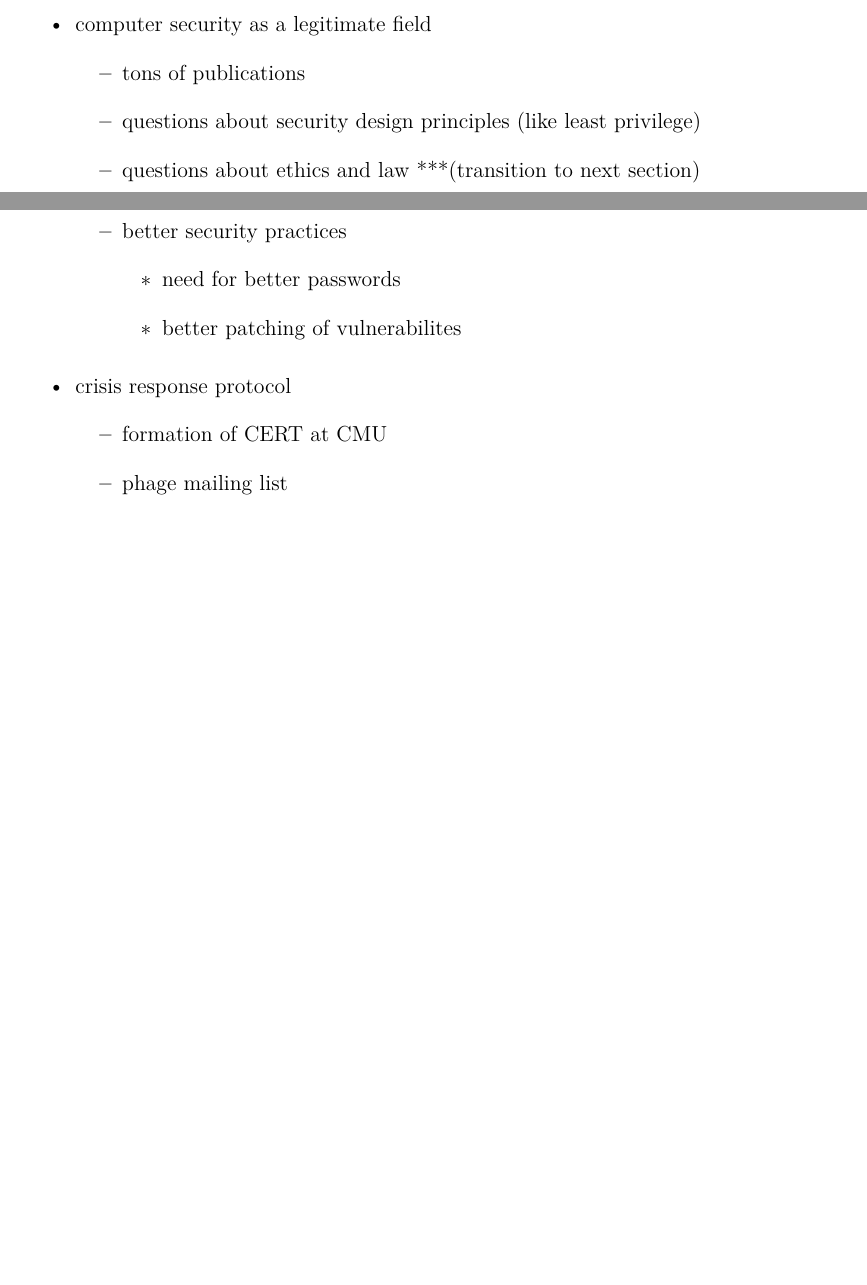
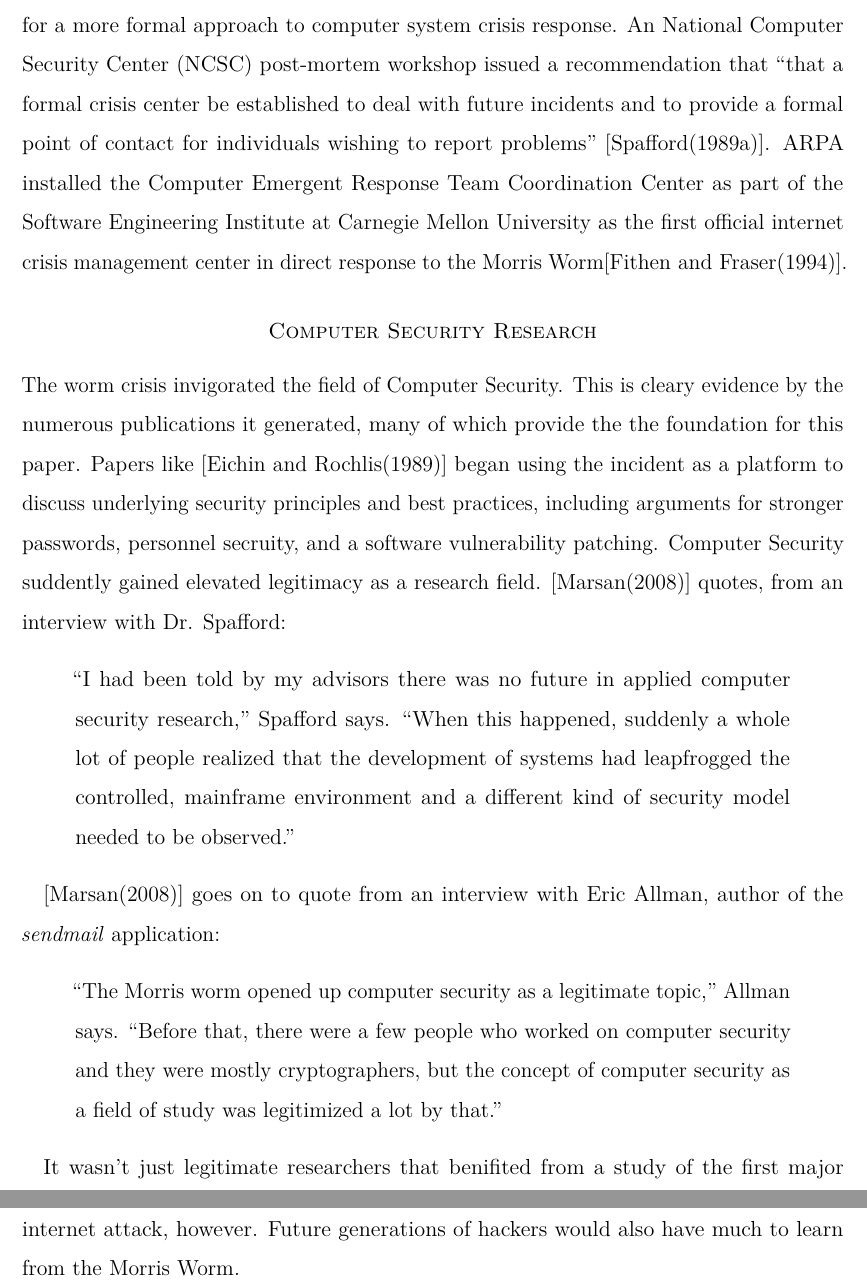
Before and after one commit to pmvanev/MorrisWorm, a LaTeX document (document.tex, which reads Convalescence.tex): two parts of pages 19 and 20 of 25 before the commit and two parts of pages 21 and 22 of 27 after it, joined at a grey line, cut at the place of the change, the shorter picture padded with empty space. Compiled offline with pdfLaTeX.

Commit message:
finish up rough draft of Convalescence section

```diff
--- a/Convalescence.tex
+++ b/Convalescence.tex
@@ -186,17 +199,0 @@ Who is at fault: administrators vs. vendors\ldots beginning of
-	\item computer security as a legitimate field
-        	\begin{itemize}
-        	\item tons of publications
-            \item questions about security design principles (like least privilege)
-            \item questions about ethics and law ***(transition to next section)
-			\item better security practices
-				\begin{itemize}
-				\item need for better passwords
-				\item better patching of vulnerabilites
-        	    \end{itemize}
-        	\end{itemize}
-    \item crisis response protocol
-    	\begin{itemize}
-    	\item formation of CERT at CMU
-    	\item phage mailing list
-    	\end{itemize}
-    \end{itemize}
@@ -202,0 +226,39 @@ Who is at fault: administrators vs. vendors\ldots beginning of
+computing community recognized the need for a more formal approach to computer
+system crisis response. An National Computer Security Center (NCSC) post-mortem
+workshop issued a recommendation that ``that a formal crisis center be
+established to deal with future incidents and to provide a formal point of
+contact for individuals wishing to report problems'' \cite{spafford_crisis_1989}.
+ARPA installed the Computer Emergent Response Team Coordination Center
+as part of the Software Engineering Institute at Carnegie Mellon University as
+the first official internet crisis management center in direct response to the
+Morris Worm\cite{fithen_cert_1994}.
+
+\subsubsection*{Computer Security Research}
+The worm crisis invigorated the field of Computer Security. This is cleary
+evidence by the numerous publications it generated, many of which provide the
+the foundation for this paper. Papers like \cite{eichin_microscope_1989} began
+using the incident as a platform to discuss underlying security principles and
+best practices, including arguments for stronger passwords, personnel secruity,
+and a software vulnerability patching. Computer Security suddently gained
+elevated legitimacy as a research field. \cite{marsan_morris_2008} quotes, from
+an interview with Dr. Spafford:
+\begin{quote}
+``I had been told by my advisors there was no future in applied computer
+security research,'' Spafford says. ``When this happened, suddenly a whole lot
+of people realized that the development of systems had leapfrogged the
+controlled, mainframe environment and a different kind of security model needed
+to be observed.''
+\end{quote}
+
+\cite{marsan_morris_2008} goes on to quote from an interview with Eric Allman,
+author of the \textit{sendmail} application:
+\begin{quote}
+``The Morris worm opened up computer security as a legitimate topic,'' Allman
+says. ``Before that, there were a few people who worked on computer security
+and they were mostly cryptographers, but the concept of computer security as a
+field of study was legitimized a lot by that.''
+\end{quote}
+
+It wasn't just legitimate researchers that benifited from a study of the first
+major internet attack, however. Future generations of hackers would
+also have much to learn from the Morris Worm.
```
Also changed, not shown: Autopsy.tex (line endings or trailing spaces), document.pdf, Convalescence.tex (84 more changed lines), 7 other files.
